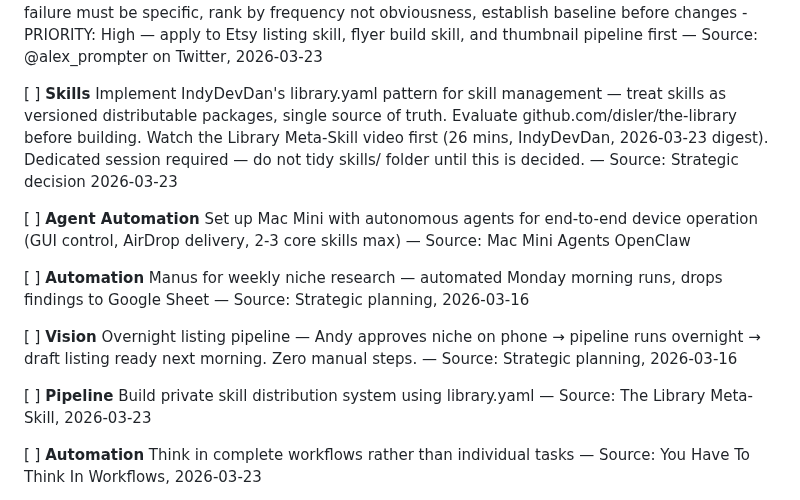
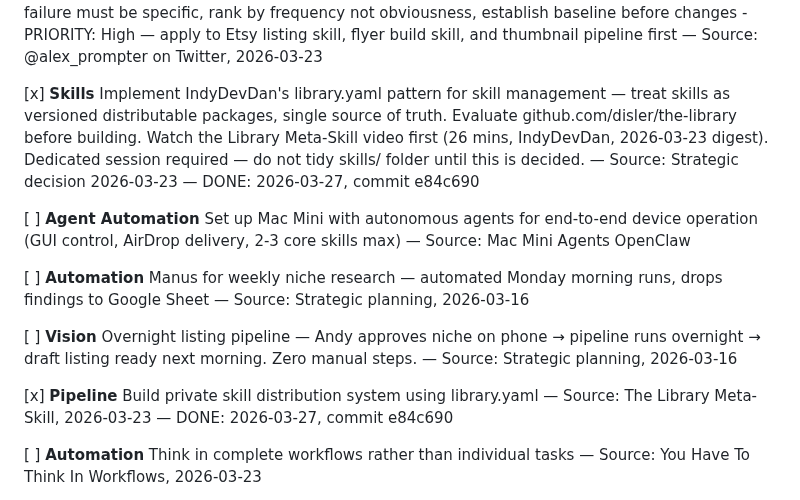
Before and after one commit to ChurnShield/Etsypurpleocaz-, a Markdown page: ideas_backlog.md, the part around the change. Drawn GitHub-style.

Commit message:
chore: mark library.yaml restructure done in backlog
Co-Authored-By: Claude Sonnet 4.6 <noreply@anthropic.com>

```diff
--- a/ideas_backlog.md
+++ b/ideas_backlog.md
@@ -28,7 +28,7 @@ Auto-populated from weekly YouTube digest. Deduplicated 2026-03-23.
     - PRIORITY: High — apply to Etsy listing skill, flyer build skill, and thumbnail pipeline first
     — Source: @alex_prompter on Twitter, 2026-03-23
 
-[ ] **Skills** Implement IndyDevDan's library.yaml pattern for skill management — treat skills as versioned distributable packages, single source of truth. Evaluate github.com/disler/the-library before building. Watch the Library Meta-Skill video first (26 mins, IndyDevDan, 2026-03-23 digest). Dedicated session required — do not tidy skills/ folder until this is decided. — Source: Strategic decision 2026-03-23
+[x] **Skills** Implement IndyDevDan's library.yaml pattern for skill management — treat skills as versioned distributable packages, single source of truth. Evaluate github.com/disler/the-library before building. Watch the Library Meta-Skill video first (26 mins, IndyDevDan, 2026-03-23 digest). Dedicated session required — do not tidy skills/ folder until this is decided. — Source: Strategic decision 2026-03-23 — DONE: 2026-03-27, commit e84c690
 
 [ ] **Agent Automation** Set up Mac Mini with autonomous agents for end-to-end device operation (GUI control, AirDrop delivery, 2-3 core skills max) — Source: Mac Mini Agents OpenClaw
 
@@ -36,7 +36,7 @@ Auto-populated from weekly YouTube digest. Deduplicated 2026-03-23.
 
 [ ] **Vision** Overnight listing pipeline — Andy approves niche on phone → pipeline runs overnight → draft listing ready next morning. Zero manual steps. — Source: Strategic planning, 2026-03-16
 
-[ ] **Pipeline** Build private skill distribution system using library.yaml — Source: The Library Meta-Skill, 2026-03-23
+[x] **Pipeline** Build private skill distribution system using library.yaml — Source: The Library Meta-Skill, 2026-03-23 — DONE: 2026-03-27, commit e84c690
 
 [ ] **Automation** Think in complete workflows rather than individual tasks — Source: You Have To Think In Workflows, 2026-03-23
 
```
